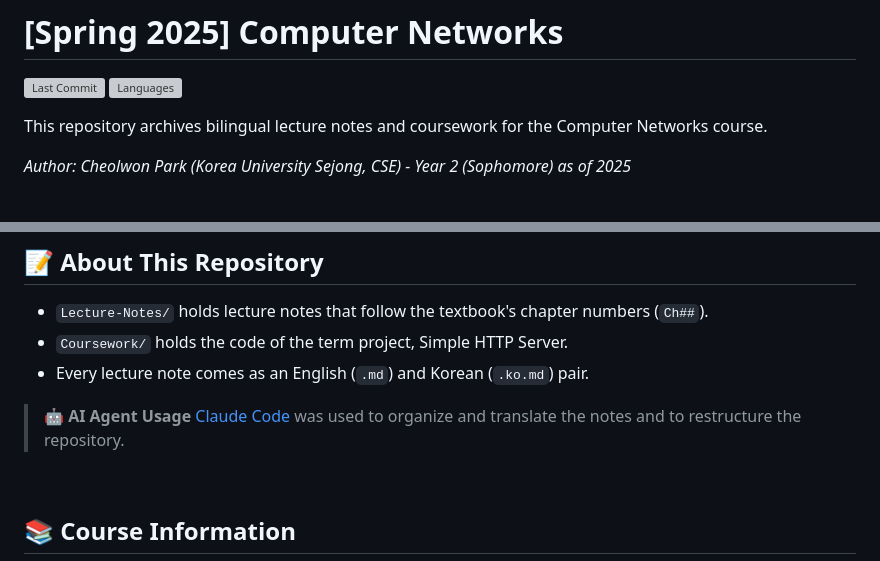
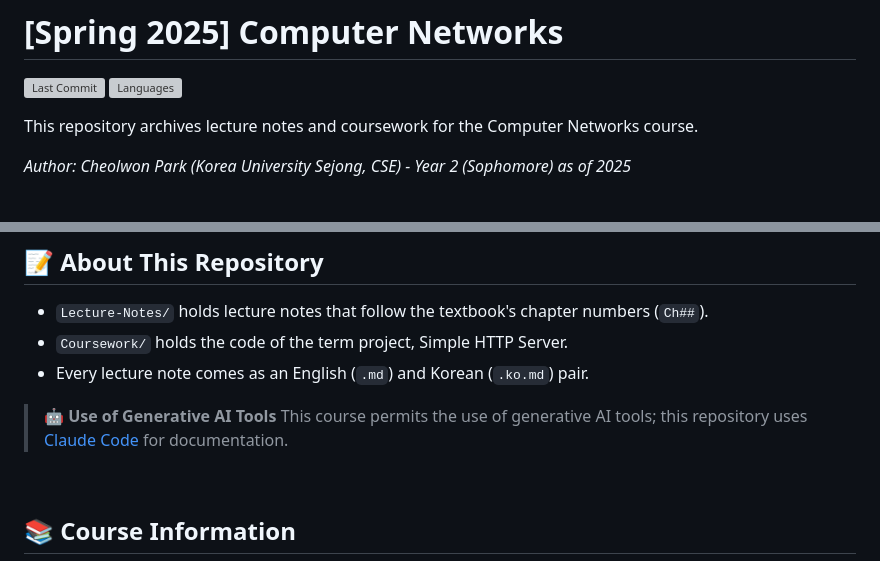
Before and after one commit to Choroning/25Spring_Computer-Networks, a Markdown page: README.md, 2 parts joined by grey strips. Rendered like a GitHub page; grey boxes are pictures that could not be loaded.

```diff
--- a/README.md
+++ b/README.md
@@ -3,7 +3,7 @@
 ![Last Commit](https://img.shields.io/github/last-commit/Choroning/25Spring_Computer-Networks)
 ![Languages](https://img.shields.io/github/languages/top/Choroning/25Spring_Computer-Networks)
 
-This repository archives bilingual lecture notes and coursework for the Computer Networks course.
+This repository archives lecture notes and coursework for the Computer Networks course.
 
 *Author: Cheolwon Park (Korea University Sejong, CSE) - Year 2 (Sophomore) as of 2025*
 <br><br>
@@ -26,8 +26,8 @@ This repository archives bilingual lecture notes and coursework for the Computer
 - `Coursework/` holds the code of the term project, Simple HTTP Server.
 - Every lecture note comes as an English (`.md`) and Korean (`.ko.md`) pair.
 
-> **🤖 AI Agent Usage**
-> [Claude Code](https://claude.ai/download) was used to organize and translate the notes and to restructure the repository.
+> **🤖 Use of Generative AI Tools**
+> This course permits the use of generative AI tools; this repository uses [Claude Code](https://claude.ai/download) for documentation.
 
 <br><a name="course-information"></a>
 ## 📚 Course Information
```
Also changed, not shown: README.ko.md (+3 -3 lines).
